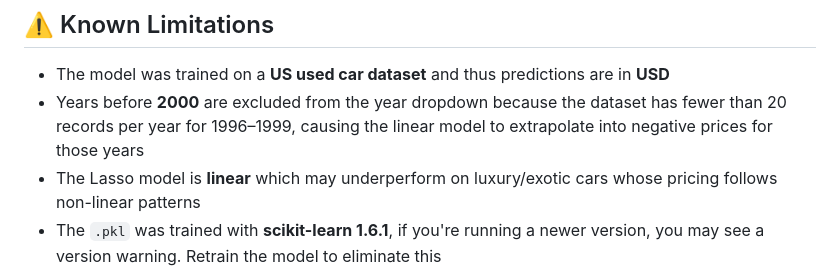
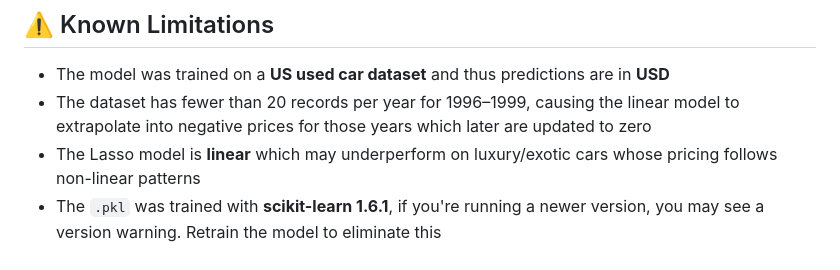
Before and after one commit to Arnaaavvv/car-price-predictor, a Markdown page: README.md, the part around the change. Rendered like a GitHub page.

Commit message:
Updated Known Limitations

```diff
--- a/README.md
+++ b/README.md
@@ -116,7 +116,7 @@ joblib
 ## ⚠️ Known Limitations
 
 - The model was trained on a **US used car dataset** and thus predictions are in **USD**
-- Years before **2000** are excluded from the year dropdown because the dataset has fewer than 20 records per year for 1996–1999, causing the linear model to extrapolate into negative prices for those years
+- The dataset has fewer than 20 records per year for 1996–1999, causing the linear model to extrapolate into negative prices for those years which later are updated to zero
 - The Lasso model is **linear** which may underperform on luxury/exotic cars whose pricing follows non-linear patterns
 - The `.pkl` was trained with **scikit-learn 1.6.1**, if you're running a newer version, you may see a version warning. Retrain the model to eliminate this
 - **No launch year validation** : the form does not prevent a user from selecting a year before the chosen model was launched (e.g. selecting year 2005 for a Tesla Model 3 which only exists from 2017 onwards), which may result in unreliable predictions
```
